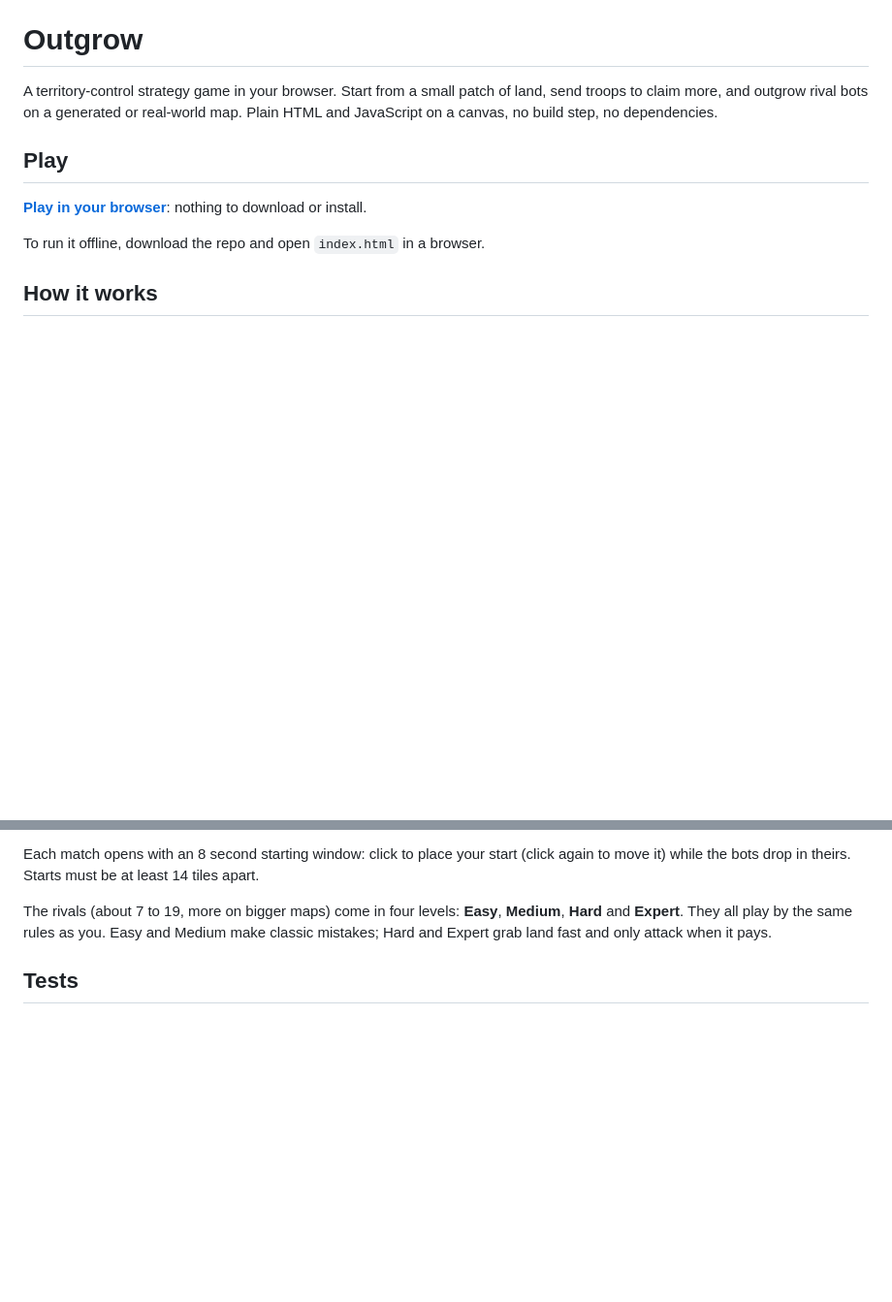
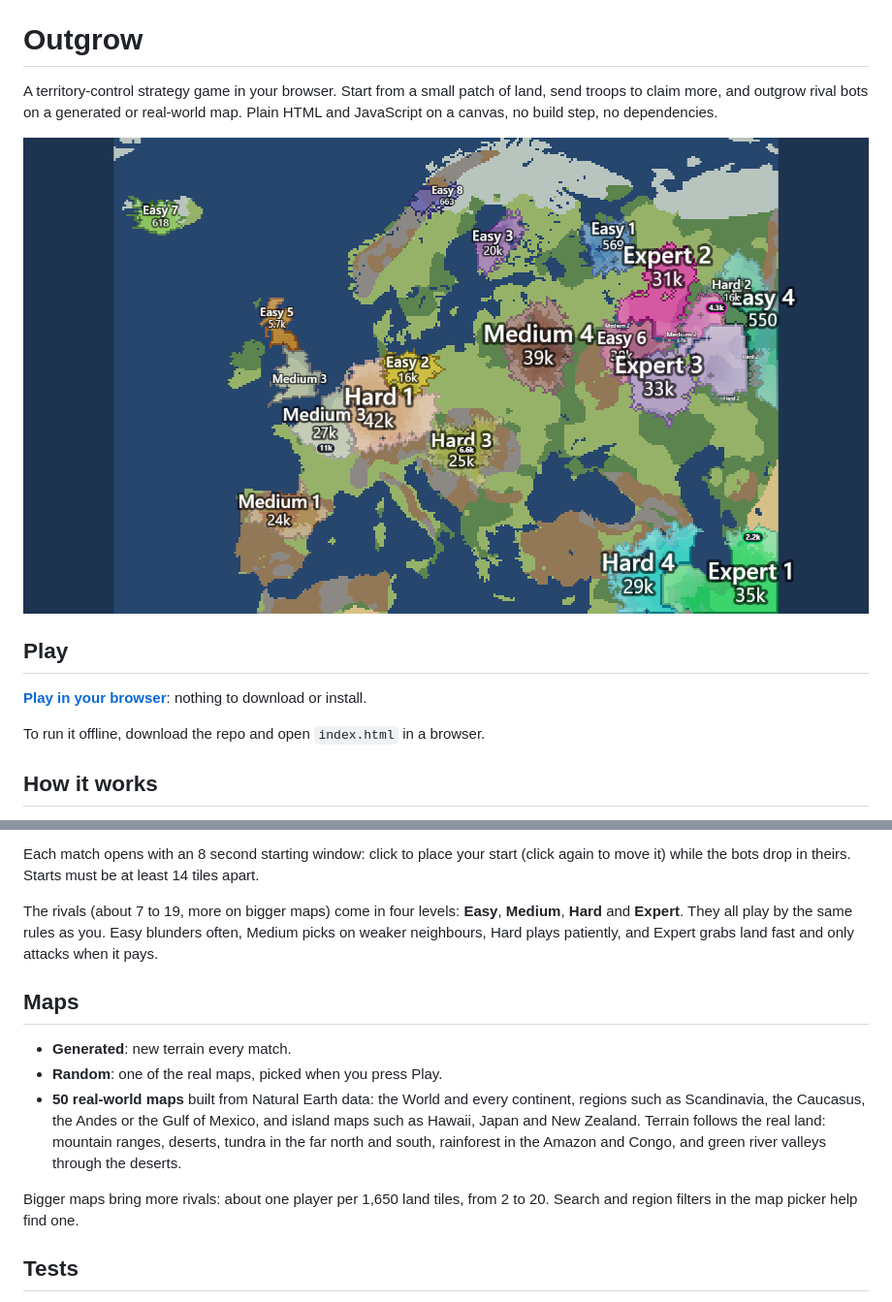
Before and after one commit to cubicobelus/outgrow, a Markdown page: README.md, 2 parts joined by grey strips. Shown at 97% size. GitHub-like rendering; pictures changed too: docs/screenshot.png (added); blank space fills up the shorter version.

Commit message:
README: screenshot, a Maps section, and the bot levels as they play now

```diff
--- a/README.md
+++ b/README.md
@@ -3,6 +3,8 @@
 A territory-control strategy game in your browser. Start from a small patch of land, send troops to claim more,
 and outgrow rival bots on a generated or real-world map. Plain HTML and JavaScript on a canvas, no build step,
 no dependencies.
+
+![A match on the Europe map: bots of every level spreading out from their starts](docs/screenshot.png)
 
 ## Play
 
@@ -29,7 +31,20 @@ Each match opens with an 8 second starting window: click to place your start (cl
 the bots drop in theirs. Starts must be at least 14 tiles apart.
 
 The rivals (about 7 to 19, more on bigger maps) come in four levels: **Easy**, **Medium**, **Hard** and **Expert**. They all play by the same rules
-as you. Easy and Medium make classic mistakes; Hard and Expert grab land fast and only attack when it pays.
+as you. Easy blunders often, Medium picks on weaker neighbours, Hard plays patiently, and Expert grabs land fast and
+only attacks when it pays.
+
+## Maps
+
+- **Generated**: new terrain every match.
+- **Random**: one of the real maps, picked when you press Play.
+- **50 real-world maps** built from Natural Earth data: the World and every continent, regions such as Scandinavia,
+  the Caucasus, the Andes or the Gulf of Mexico, and island maps such as Hawaii, Japan and New Zealand.
+  Terrain follows the real land: mountain ranges, deserts, tundra in the far north and south, rainforest in the
+  Amazon and Congo, and green river valleys through the deserts.
+
+Bigger maps bring more rivals: about one player per 1,650 land tiles, from 2 to 20. Search and region filters in the
+map picker help find one.
 
 ## Tests
 
```
